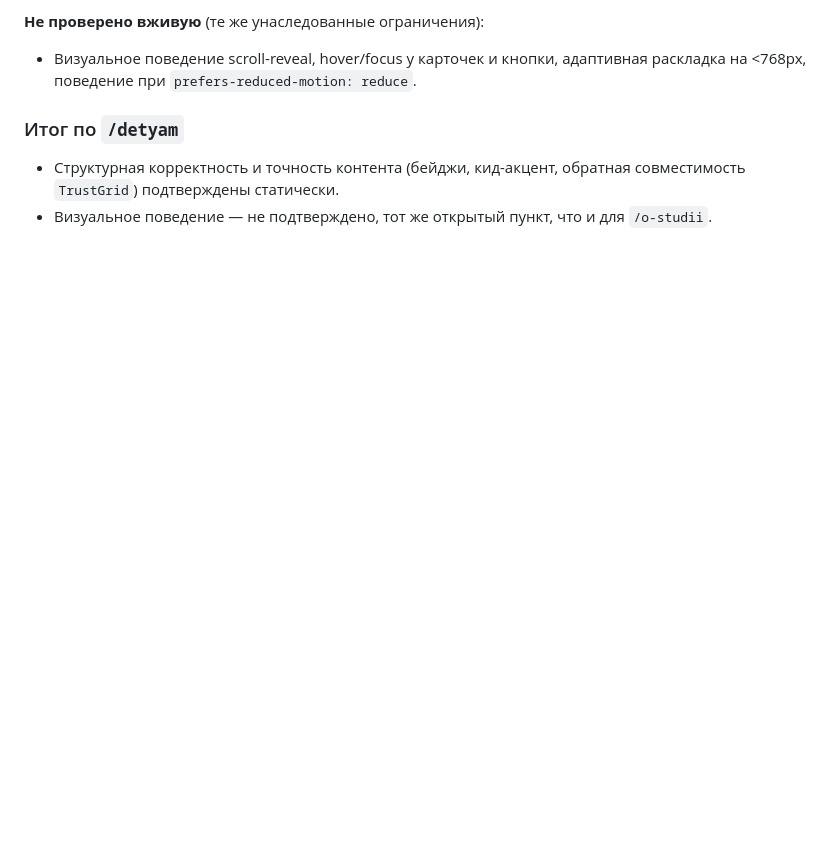
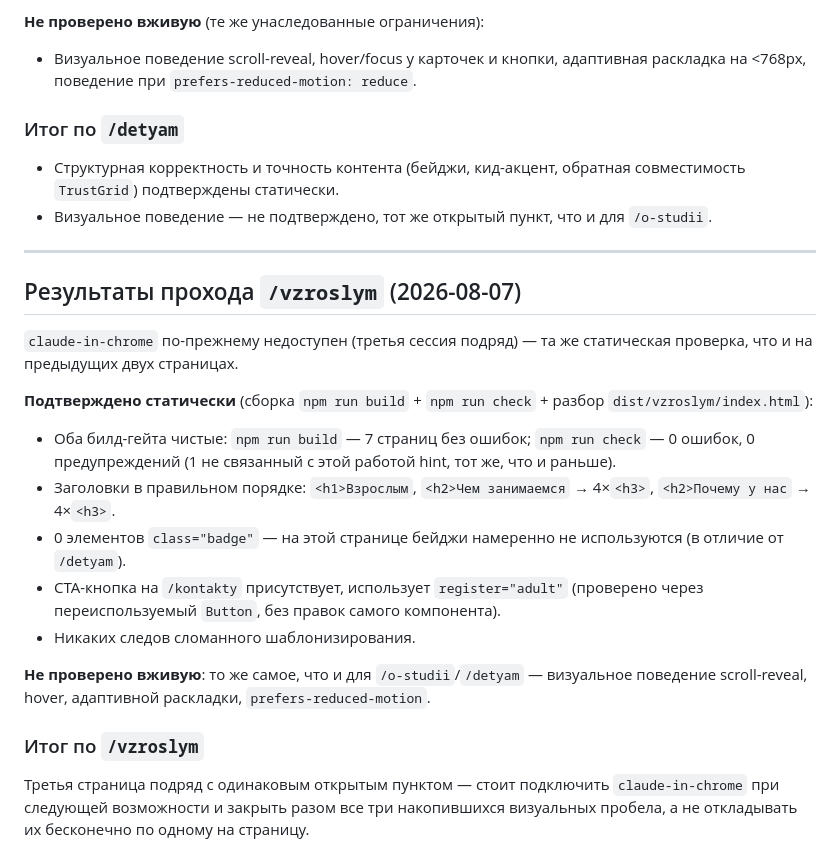
Before and after one commit to alexmfv-w/Art_Studio_Site_Creating, a Markdown page: site/docs/manual-verification-checklist.md, the part around the change. Rendered like a GitHub page; blank space fills up the shorter version.

Commit message:
docs: verification pass for vzroslym page

```diff
--- a/site/docs/manual-verification-checklist.md
+++ b/site/docs/manual-verification-checklist.md
@@ -99,3 +99,21 @@
 ### Итог по `/detyam`
 - Структурная корректность и точность контента (бейджи, кид-акцент, обратная совместимость `TrustGrid`) подтверждены статически.
 - Визуальное поведение — не подтверждено, тот же открытый пункт, что и для `/o-studii`.
+
+---
+
+## Результаты прохода `/vzroslym` (2026-08-07)
+
+`claude-in-chrome` по-прежнему недоступен (третья сессия подряд) — та же статическая проверка, что и на предыдущих двух страницах.
+
+**Подтверждено статически** (сборка `npm run build` + `npm run check` + разбор `dist/vzroslym/index.html`):
+- Оба билд-гейта чистые: `npm run build` — 7 страниц без ошибок; `npm run check` — 0 ошибок, 0 предупреждений (1 не связанный с этой работой hint, тот же, что и раньше).
+- Заголовки в правильном порядке: `<h1>Взрослым`, `<h2>Чем занимаемся` → 4×`<h3>`, `<h2>Почему у нас` → 4×`<h3>`.
+- 0 элементов `class="badge"` — на этой странице бейджи намеренно не используются (в отличие от `/detyam`).
+- CTA-кнопка на `/kontakty` присутствует, использует `register="adult"` (проверено через переиспользуемый `Button`, без правок самого компонента).
+- Никаких следов сломанного шаблонизирования.
+
+**Не проверено вживую**: то же самое, что и для `/o-studii`/`/detyam` — визуальное поведение scroll-reveal, hover, адаптивной раскладки, `prefers-reduced-motion`.
+
+### Итог по `/vzroslym`
+Третья страница подряд с одинаковым открытым пунктом — стоит подключить `claude-in-chrome` при следующей возможности и закрыть разом все три накопившихся визуальных пробела, а не откладывать их бесконечно по одному на страницу.
```
